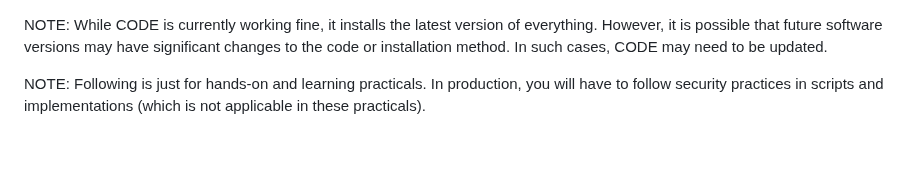
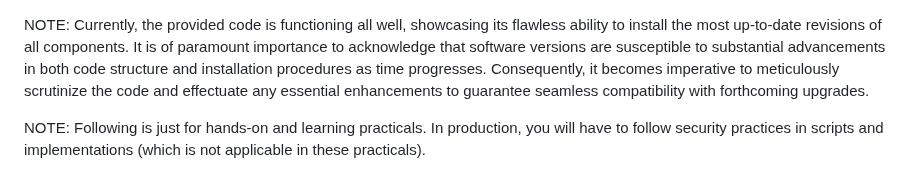
Before and after one commit to gurubamal/success_taste, a Markdown page: README.md, the part around the change. Drawn GitHub-style; blank space fills up the shorter version.

```diff
--- a/README.md
+++ b/README.md
@@ -1,5 +1,5 @@
 NOTE:
-While CODE is currently working fine, it installs the latest version of everything. However, it is possible that future software versions may have significant changes to the code or installation method. In such cases, CODE may need to be updated.
+Currently, the provided code is functioning all well, showcasing its flawless ability to install the most up-to-date revisions of all components. It is of paramount importance to acknowledge that software versions are susceptible to substantial advancements in both code structure and installation procedures as time progresses. Consequently, it becomes imperative to meticulously scrutinize the code and effectuate any essential enhancements to guarantee seamless compatibility with forthcoming upgrades.
 
 NOTE: Following is just for hands-on and learning practicals. In production, you will have to follow security practices in scripts and implementations (which is not applicable in these practicals).
 
```
